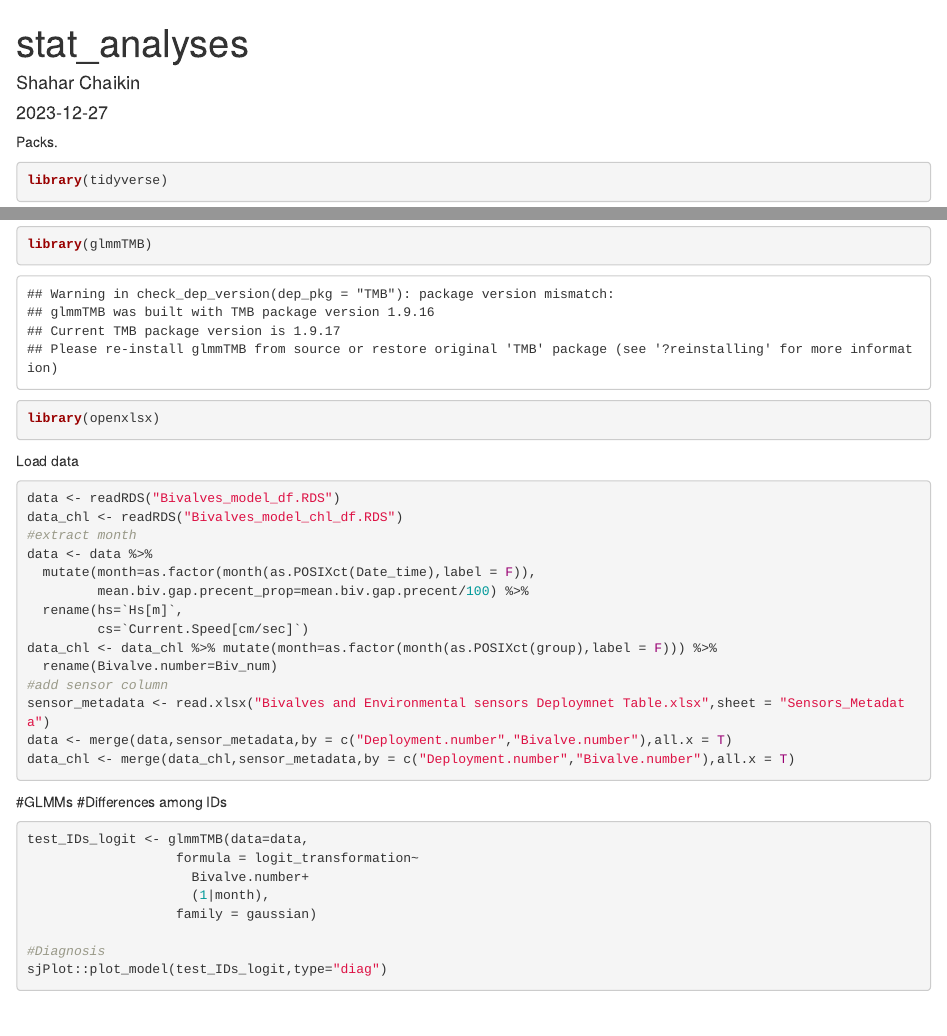
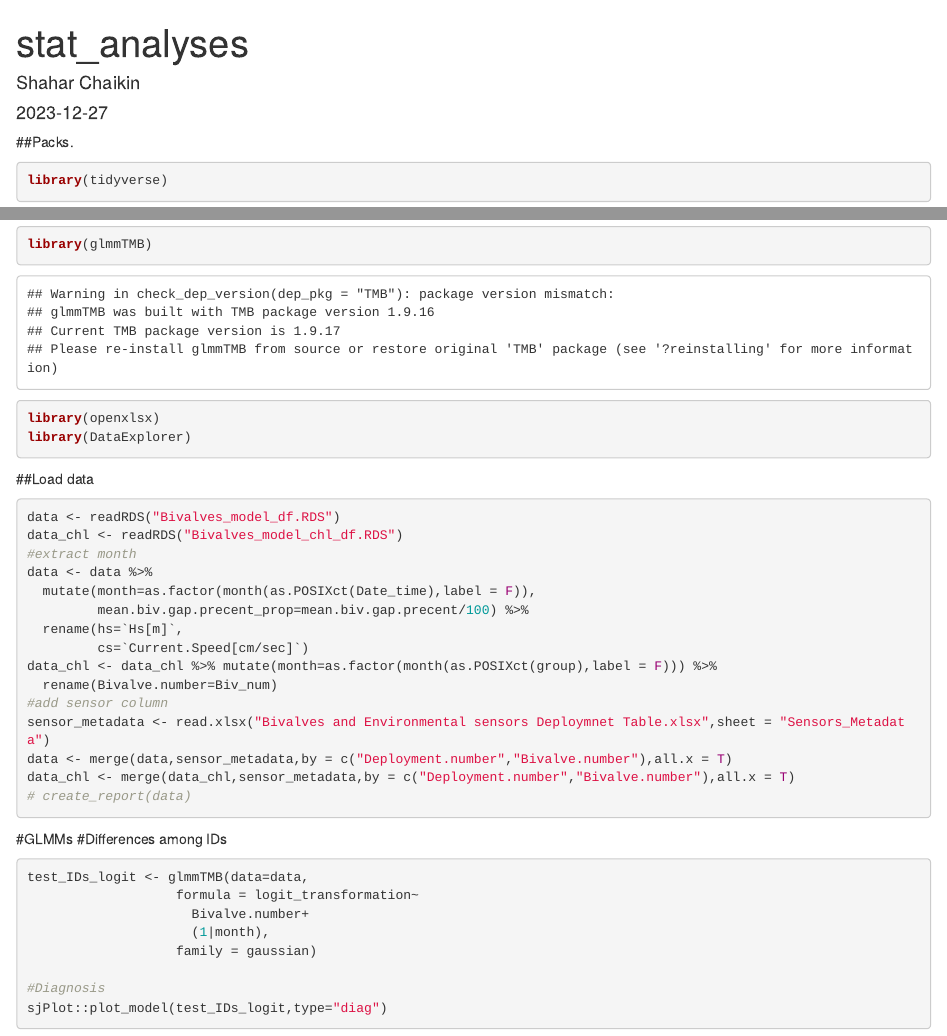
Before and after one commit to DanBezG/Bivalve-Gaping, an R Markdown document (stat_analyses.Rmd): the page in a window 1100 px wide, from its top, and a second part further down, joined at a grey line. Rendered offline with R 4.5, knitr and Pandoc, with nearby package versions; some code elsewhere in the file could not run offline.

Commit message:
insert data explorer lib and report

````diff
--- a/stat_analyses.Rmd
+++ b/stat_analyses.Rmd
@@ -5,14 +5,15 @@ date: "2023-12-27"
 output: html_document
 ---
 
-Packs.
+##Packs.
 ```{r}
 library(tidyverse)
 library(glmmTMB)
 library(openxlsx)
+library(DataExplorer)
 ```
 
-Load data
+##Load data
 ```{r}
 data <- readRDS("Bivalves_model_df.RDS")
 data_chl <- readRDS("Bivalves_model_chl_df.RDS")
@@ -28,6 +29,7 @@ data_chl <- data_chl %>% mutate(month=as.factor(month(as.POSIXct(group),label =
 sensor_metadata <- read.xlsx("Bivalves and Environmental sensors Deploymnet Table.xlsx",sheet = "Sensors_Metadata")
 data <- merge(data,sensor_metadata,by = c("Deployment.number","Bivalve.number"),all.x = T)
 data_chl <- merge(data_chl,sensor_metadata,by = c("Deployment.number","Bivalve.number"),all.x = T)
+# create_report(data)
 ```
 
 #GLMMs
````
